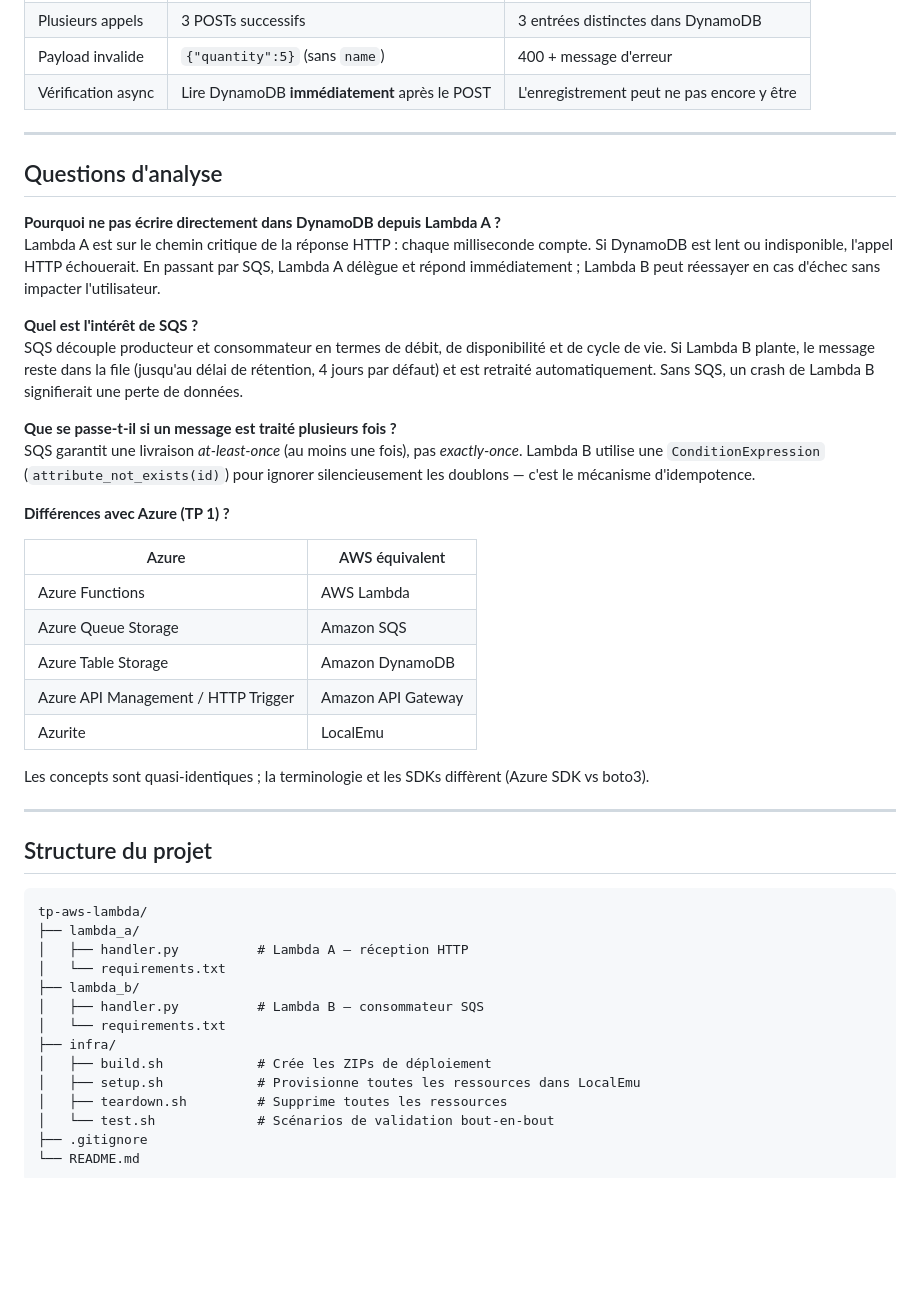
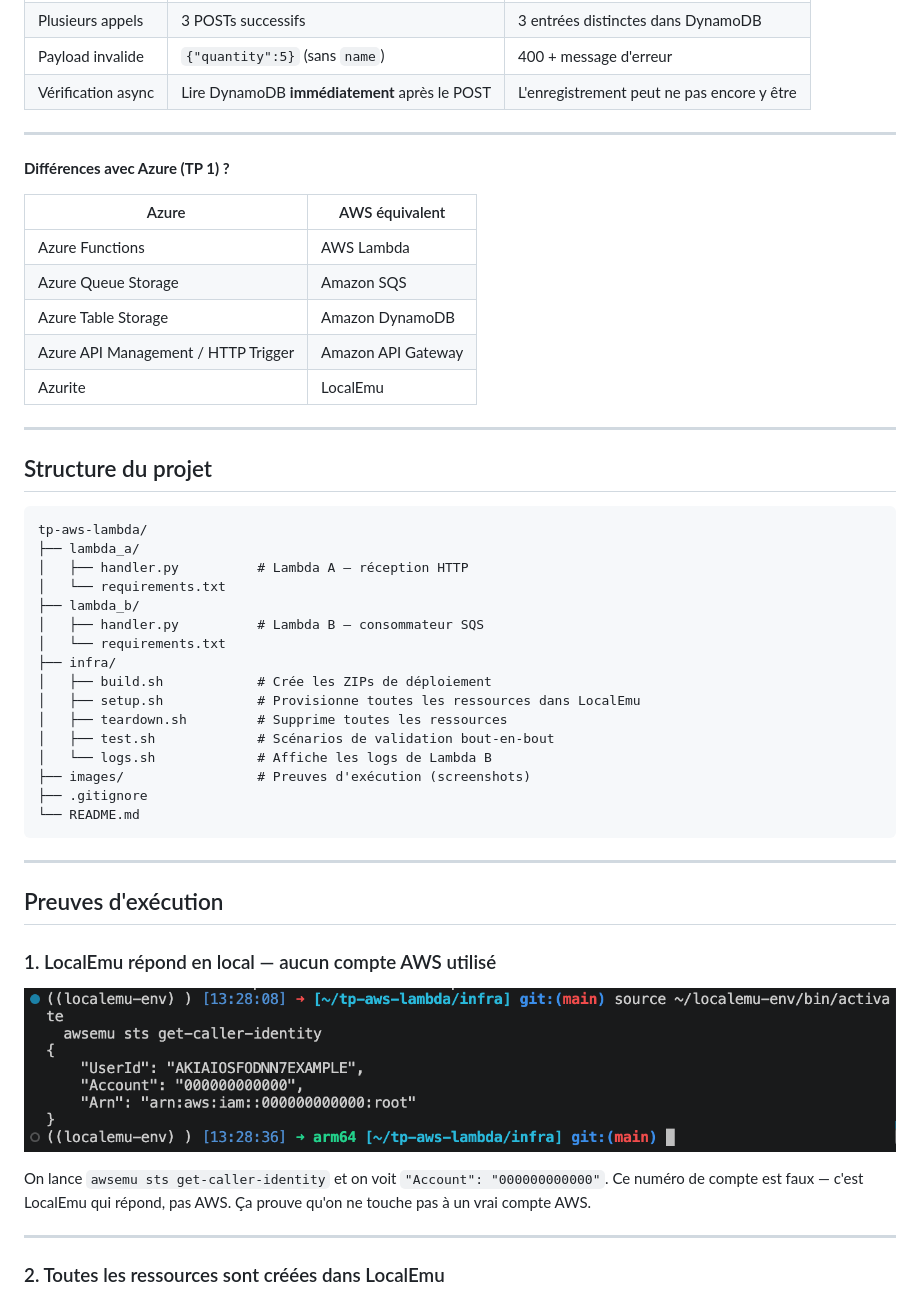
Before and after one commit to ianaliti/Cloud-AWS, a Markdown page: README.md, the part around one of its changes. Drawn GitHub-style; pictures changed too: images/Screenshot 2026-11-16 at 13.28.46.png (added); blank space fills up the shorter version.

````diff
--- a/README.md
+++ b/README.md
@@ -147,18 +147,6 @@ awsemu dynamodb scan --table-name tp-orders --region us-east-1 --output json
 | Vérification async | Lire DynamoDB **immédiatement** après le POST | L'enregistrement peut ne pas encore y être |
 
 ---
-
-## Questions d'analyse
-
-**Pourquoi ne pas écrire directement dans DynamoDB depuis Lambda A ?**
-Lambda A est sur le chemin critique de la réponse HTTP : chaque milliseconde compte. Si DynamoDB est lent ou indisponible, l'appel HTTP échouerait. En passant par SQS, Lambda A délègue et répond immédiatement ; Lambda B peut réessayer en cas d'échec sans impacter l'utilisateur.
-
-**Quel est l'intérêt de SQS ?**
-SQS découple producteur et consommateur en termes de débit, de disponibilité et de cycle de vie. Si Lambda B plante, le message reste dans la file (jusqu'au délai de rétention, 4 jours par défaut) et est retraité automatiquement. Sans SQS, un crash de Lambda B signifierait une perte de données.
-
-**Que se passe-t-il si un message est traité plusieurs fois ?**
-SQS garantit une livraison *at-least-once* (au moins une fois), pas *exactly-once*. Lambda B utilise une `ConditionExpression` (`attribute_not_exists(id)`) pour ignorer silencieusement les doublons — c'est le mécanisme d'idempotence.
-
 **Différences avec Azure (TP 1) ?**
 
 | Azure | AWS équivalent |
@@ -168,8 +156,6 @@ SQS garantit une livraison *at-least-once* (au moins une fois), pas *exactly-onc
 | Azure Table Storage | Amazon DynamoDB |
 | Azure API Management / HTTP Trigger | Amazon API Gateway |
 | Azurite | LocalEmu |
-
-Les concepts sont quasi-identiques ; la terminologie et les SDKs diffèrent (Azure SDK vs boto3).
 
 ---
 
@@ -187,7 +173,24 @@ tp-aws-lambda/
 │   ├── build.sh            # Crée les ZIPs de déploiement
 │   ├── setup.sh            # Provisionne toutes les ressources dans LocalEmu
 │   ├── teardown.sh         # Supprime toutes les ressources
-│   └── test.sh             # Scénarios de validation bout-en-bout
+│   ├── test.sh             # Scénarios de validation bout-en-bout
+│   └── logs.sh             # Affiche les logs de Lambda B
+├── images/                 # Preuves d'exécution (screenshots)
 ├── .gitignore
 └── README.md
 ```
+
+---
+
+## Preuves d'exécution
+
+### 1. LocalEmu répond en local — aucun compte AWS utilisé
+
+![get-caller-identity](images/Screenshot%202026-11-16%20at%2013.28.46.png)
+
+On lance `awsemu sts get-caller-identity` et on voit `"Account": "000000000000"`. Ce numéro de compte est faux — c'est LocalEmu qui répond, pas AWS. Ça prouve qu'on ne touche pas à un vrai compte AWS.
+
+---
+
+### 2. Toutes les ressources sont créées dans LocalEmu
+
````
Also changed, not shown: other parts of README.md (+34 -1 lines), images/Screenshot 2026-11-16 at 13.32.57.png (added), images/Screenshot 2026-11-16 at 13.34.54.png (added), images/Screenshot 2026-11-16 at 13.39.05.png (added), images/Screenshot 2026-11-16 at 13.39.47.png (added), 1 other file.
